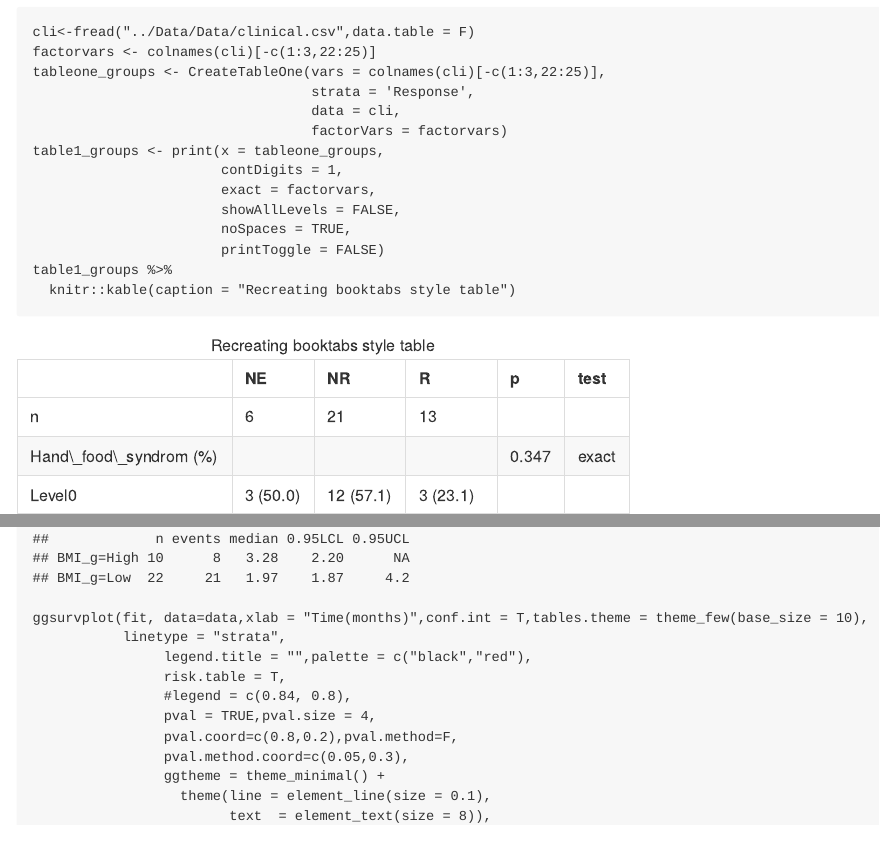
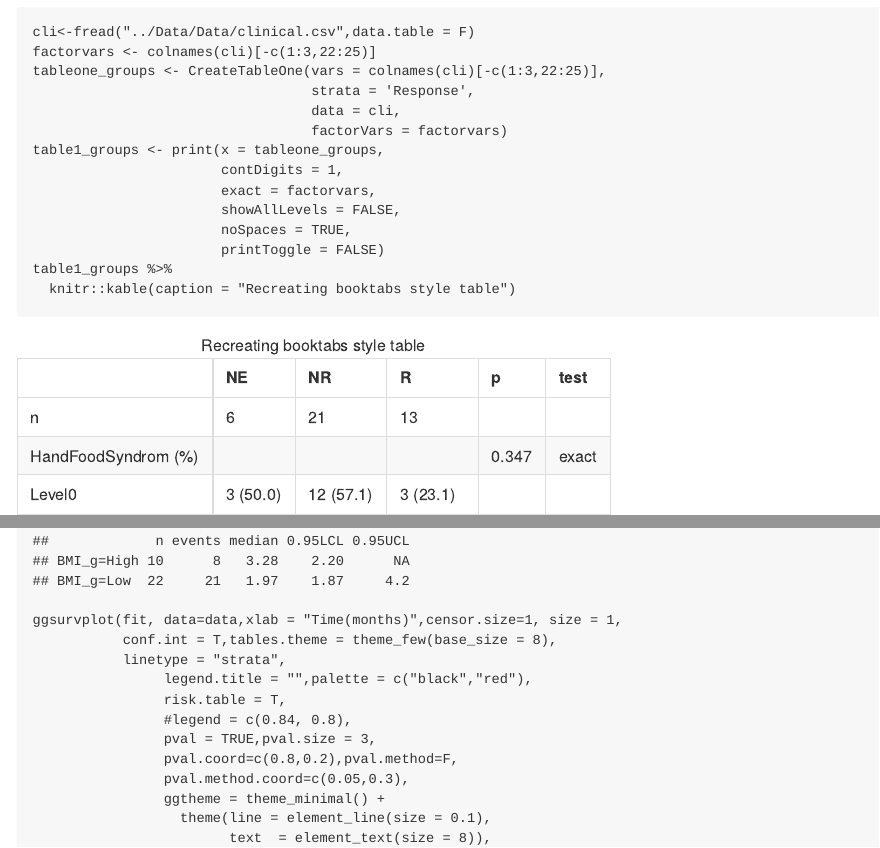
Before and after one commit to zhaoxia413/MultiOmics4CRC, an R Markdown document (Analysis Ducoments/AnalysisDocument.Rmd): the page in a window 1100 px wide, from 970 px down before the commit and from 1010 px down after it, so that both start at the same text, and a second part further down, joined at a grey line. The pictures show the output file Analysis Ducoments/AnalysisDocument.md that the author committed with the source, drawn offline in the style of GitHub; folded parts are opened.

Commit message:
add analysisDocument.md

````diff
--- a/Analysis Ducoments/AnalysisDocument.Rmd
+++ b/Analysis Ducoments/AnalysisDocument.Rmd
@@ -97,13 +98,14 @@ fit
 ```
 
 
-```{r fig.width=5, fig.height=5,dpi=600}
-ggsurvplot(fit, data=data,xlab = "Time(months)",conf.int = T,tables.theme = theme_few(base_size = 10),
+```{r fig.width=3, fig.height=3,dpi=600}
+ggsurvplot(fit, data=data,xlab = "Time(months)",censor.size=1, size = 1,
+           conf.int = T,tables.theme = theme_few(base_size = 8),
            linetype = "strata",
                 legend.title = "",palette = c("black","red"),
                 risk.table = T,
                 #legend = c(0.84, 0.8),
-                pval = TRUE,pval.size = 4,
+                pval = TRUE,pval.size = 3,
                 pval.coord=c(0.8,0.2),pval.method=F,
                 pval.method.coord=c(0.05,0.3),
                 ggtheme = theme_minimal() +
--- a/Data/Data/clinical.csv
+++ b/Data/Data/clinical.csv
@@ -1,4 +1,4 @@
-patientID,Response,Effect,Hand_food_syndrom,Rash,Fever,Diarrhea,Gender,Age,BMI,History,Smoking,Dringking,anitEGFR,antiVEGF,LiverM,LungM,LymphM,PeritonealM,OtherM,Location,PFS,OS,PFStime,OStime
+patientID,Response,Effect,HandFoodSyndrom,Rash,Fever,Diarrhea,Gender,Age,BMI,History,Smoking,Dringking,anitEGFR,antiVEGF,LiverM,LungM,LymphM,PeritonealM,OtherM,Location,PFS,OS,PFStime,OStime
 Patient10,R,SD,Level1,Level2,Level2,Level0,Female,<60,<25,yes,no,no,no,yes,no,yes,no,no,no,right,1,0,7.7,10.6
 Patient42,NE,NE,Level1,Level0,Level1,Level0,Male,<60,<25,no,no,no,no,no,no,yes,no,no,no,left,1,0,4.9,8.266666667
 Patient37,R,SD,Level1,Level0,Level0,Level1,Female,<60,<25,yes,no,yes,no,yes,yes,no,no,no,no,right,1,0,1.233333333,2.666666667
````
Also changed, not shown: Analysis Ducoments/AnalysisDocument.md, Analysis Ducoments/AnalysisDocument.Rmd (3 more changed lines), 1 other file.
